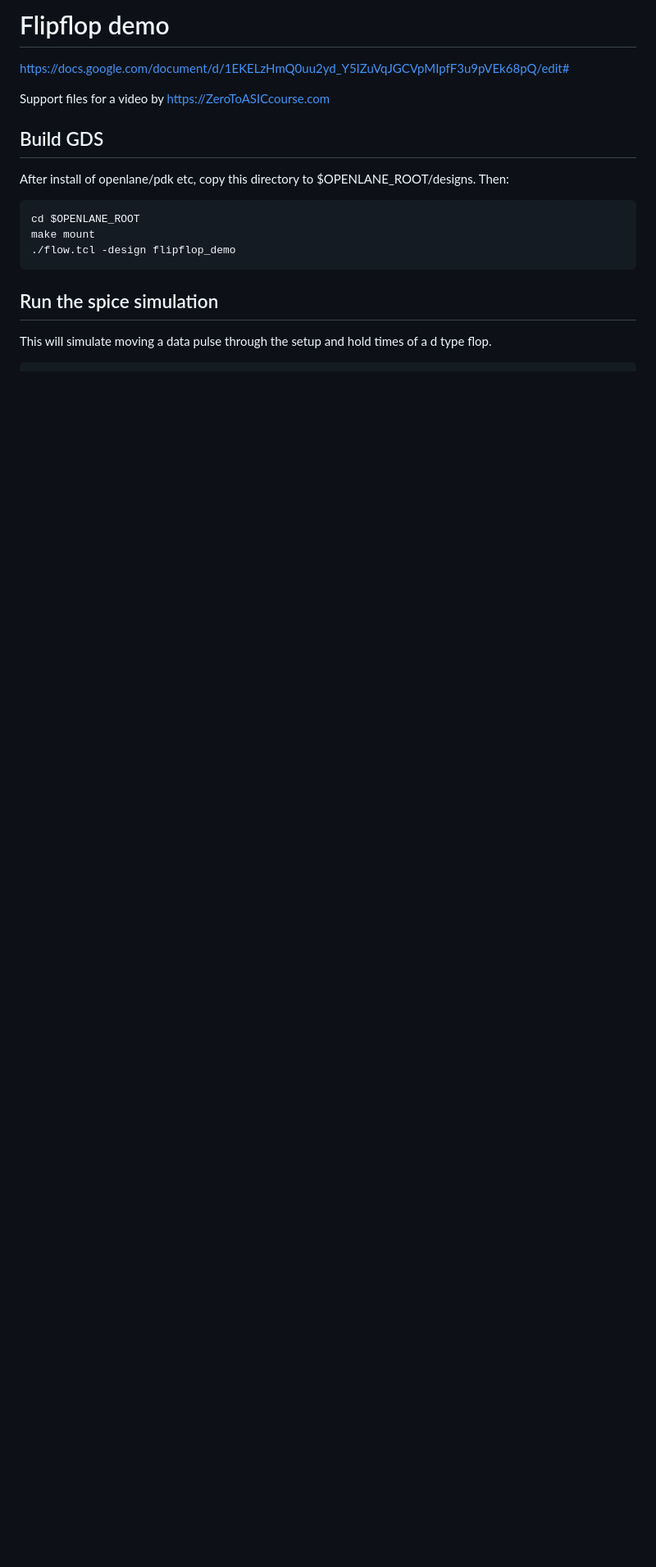
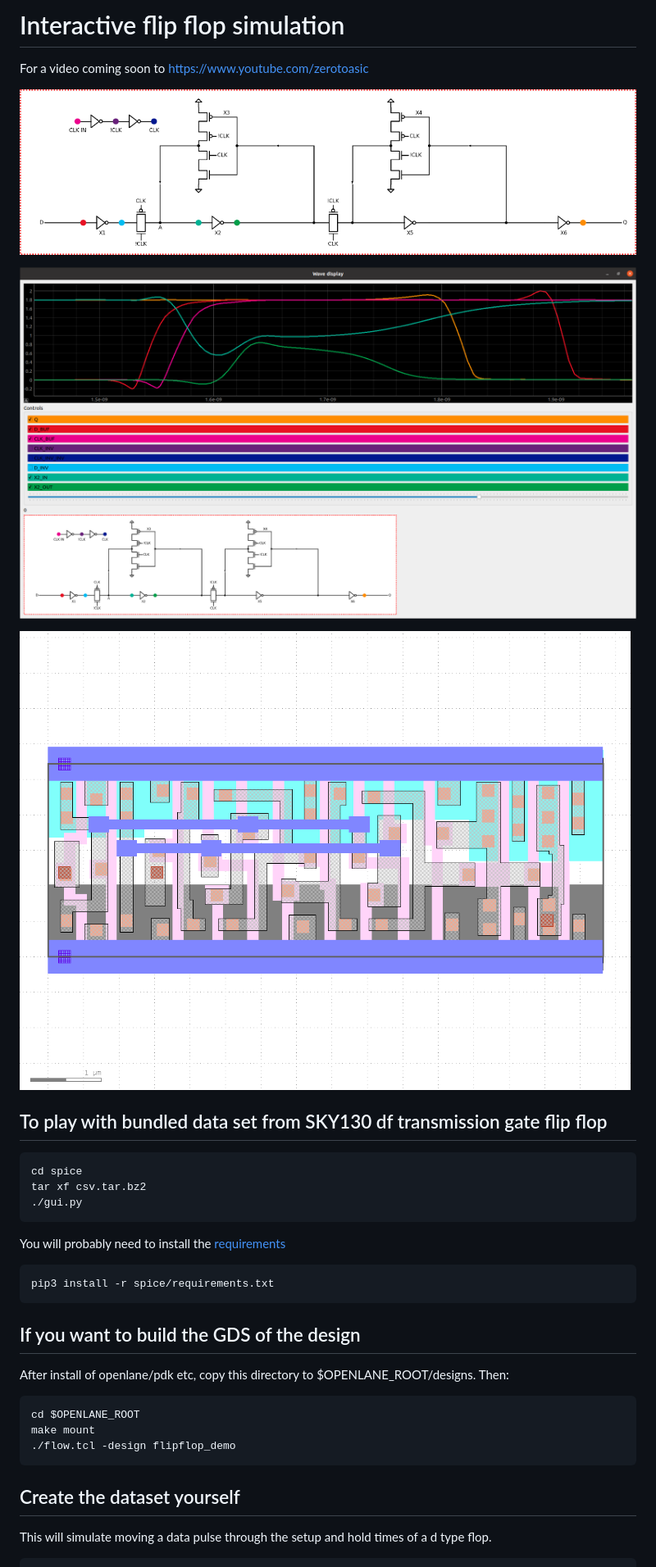
Before and after one commit to mattvenn/flipflop_demo, a Markdown page: README.md, the part around one of its changes. Shown at 82% size. Drawn GitHub-style; pictures changed too: gds.png (added), screenshot.png (added); blank space fills up the shorter version.

Commit message:
pics

```diff
--- a/README.md
+++ b/README.md
@@ -1,10 +1,24 @@
-# Flipflop demo
+# Interactive flip flop simulation
 
-https://docs.google.com/document/d/1EKELzHmQ0uu2yd_Y5IZuVqJGCVpMIpfF3u9pVEk68pQ/edit#
+For a video coming soon to https://www.youtube.com/zerotoasic
 
-Support files for a video by https://ZeroToASICcourse.com
+![schematic](schematic/tgff_with_clock.png)
 
-## Build GDS
+![screenshot](screenshot.png)
+
+![gds](gds.png)
+
+## To play with bundled data set from SKY130 df transmission gate flip flop
+
+    cd spice
+    tar xf csv.tar.bz2
+    ./gui.py
+
+You will probably need to install the [requirements](spice/requirements.txt)
+
+    pip3 install -r spice/requirements.txt
+
+## If you want to build the GDS of the design
 
 After install of openlane/pdk etc, copy this directory to $OPENLANE_ROOT/designs. Then:
 
@@ -12,7 +26,7 @@ After install of openlane/pdk etc, copy this directory to $OPENLANE_ROOT/designs
     make mount
     ./flow.tcl -design flipflop_demo
 
-## Run the spice simulation
+## Create the dataset yourself
 
 This will simulate moving a data pulse through the setup and hold times of a d type flop.
 
```
Also changed, not shown: other parts of README.md (+6 -4 lines).
